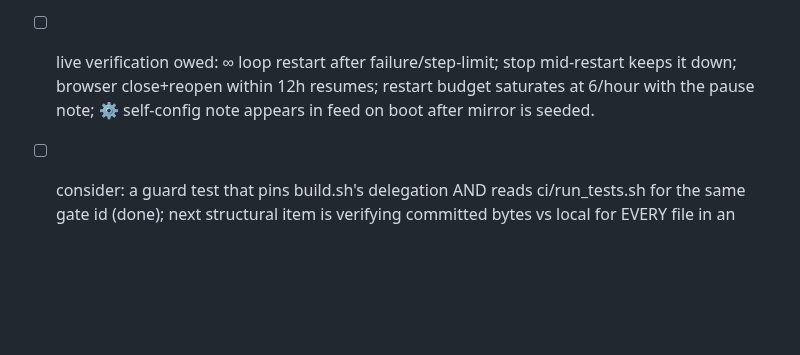
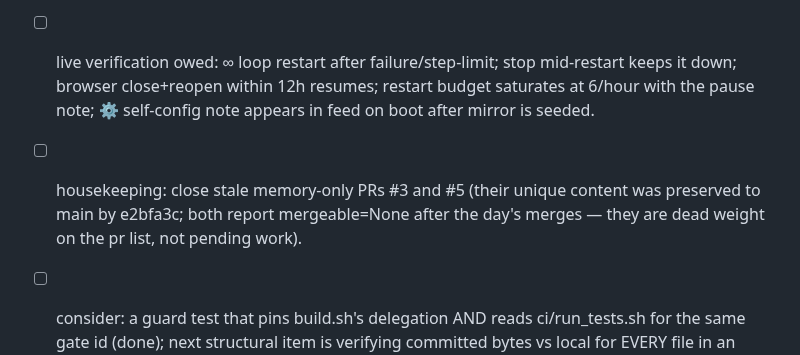
Before and after one commit to compusophy/vanish, a Markdown page: memory/TASKBOARD.md, the part around the change. Rendered like a GitHub page; blank space fills up the shorter version.

```diff
--- a/memory/TASKBOARD.md
+++ b/memory/TASKBOARD.md
@@ -137,6 +137,10 @@ taskboard) asked for four things. all four are resolved:
       stop mid-restart keeps it down; browser close+reopen within 12h
       resumes; restart budget saturates at 6/hour with the pause note;
       ⚙ self-config note appears in feed on boot after mirror is seeded.
+- [ ] housekeeping: close stale memory-only PRs #3 and #5 (their unique
+      content was preserved to main by e2bfa3c; both report
+      mergeable=None after the day's merges — they are dead weight on the
+      pr list, not pending work).
 - [ ] consider: a guard test that pins build.sh's delegation AND reads
       ci/run_tests.sh for the same gate id (done); next structural item
       is verifying committed bytes vs local for EVERY file in an atomic
```
Also changed, not shown: memory/status.md (+24 -0 lines).
